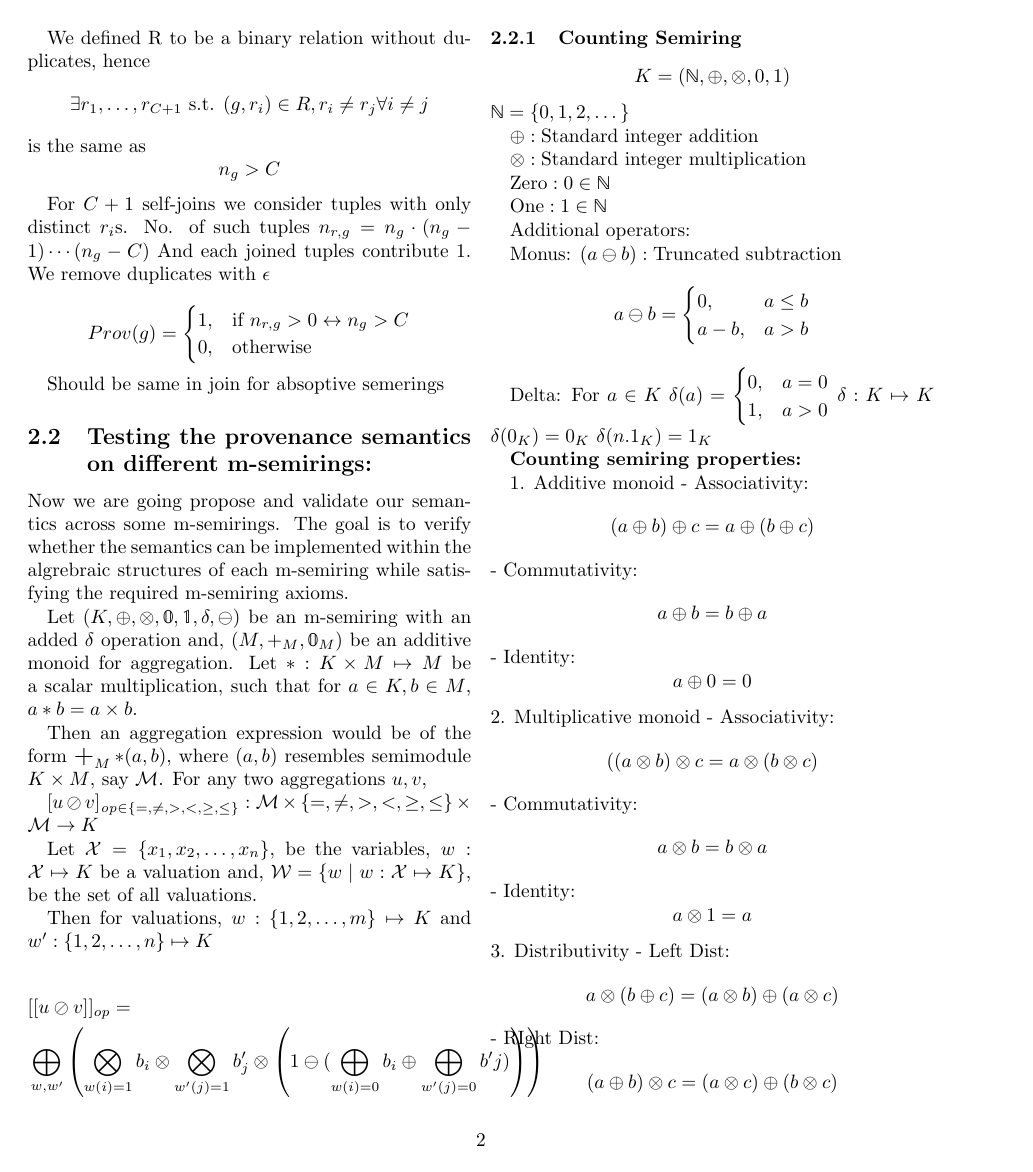
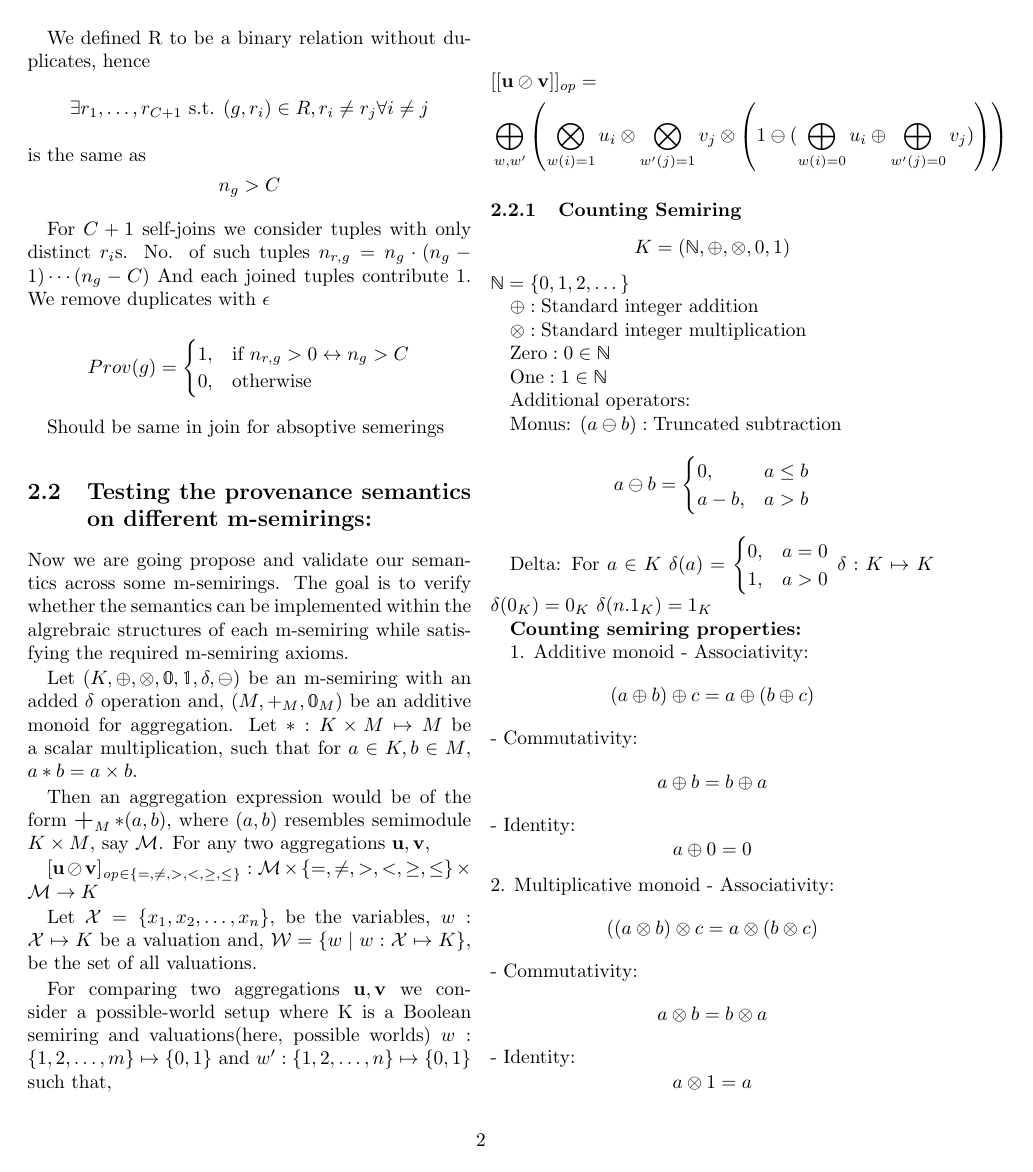
Before and after one commit to pratik2358/provsql_having, a LaTeX document (main.tex): page 2 of 6. Compiled offline with pdfLaTeX.

Commit message:
added semantics for u op v

```diff
--- a/main.tex
+++ b/main.tex
@@ -142,20 +142,20 @@ additive monoid for aggregation. Let $*:K\times M \mapsto M$ be a scalar multipl
 $a * b = a \times b$.
 
 Then an aggregation expression would be of the form $\bigplus_M *(a,b)$, where $(a,b)$ resembles semimodule $K \times M$, say $\mathcal{M}$.
-For any two aggregations $u,v$,
+For any two aggregations $\mathbf{u},\mathbf{v}$,
 
-$[u \oslash v]_{\mathit{op}\in\{ =, \neq , >, <, \geq, \leq\}}: \mathcal{M} \times \{ =, \neq , >, <, \geq, \leq\} \times \mathcal{M} \rightarrow K$
+$[\mathbf{u} \oslash \mathbf{v}]_{\mathit{op}\in\{ =, \neq , >, <, \geq, \leq\}}: \mathcal{M} \times \{ =, \neq , >, <, \geq, \leq\} \times \mathcal{M} \rightarrow K$
 
 
 Let $\mathcal{X} = \{x_1, x_2, \dots, x_n\}$, be the variables, $w: \mathcal{X} \mapsto K$ be a valuation and,
 $\mathcal{W} = \{w \mid w:\mathcal{X} \mapsto K\}$, be the set of all valuations.
 
-Then for valuations,
-$w: \{1,2,\dots,m\} \mapsto K$ and $w': \{1,2,\dots,n\} \mapsto K$
+For comparing two aggregations $\mathbf{u},\mathbf{v}$ we consider a possible-world setup where K is a Boolean semiring and valuations(here, possible worlds)
+$w: \{1,2,\dots,m\} \mapsto \{0,1\}$ and $w': \{1,2,\dots,n\} \mapsto \{0,1\}$ such that,
 
 \begin{align*}
-  &[[u \oslash v]]_{op}=\\
-  &\bigoplus_{w,w'}\left(\bigotimes_{w(i)=1}b_i\otimes\bigotimes_{w'(j) = 1}b'_j\otimes\left(1\ominus(\bigoplus_{w(i) =0}b_i\oplus \bigoplus_{w'(j) = 0}b'j)\right)\right)
+  &[[\mathbf{u} \oslash \mathbf{v}]]_{op}=\\
+  &\bigoplus_{w,w'}\left(\bigotimes_{w(i)=1}u_i\otimes\bigotimes_{w'(j) = 1}v_j\otimes\left(1\ominus(\bigoplus_{w(i) =0}u_i\oplus \bigoplus_{w'(j) = 0}v_j)\right)\right)
 \end{align*}
 
 
```
